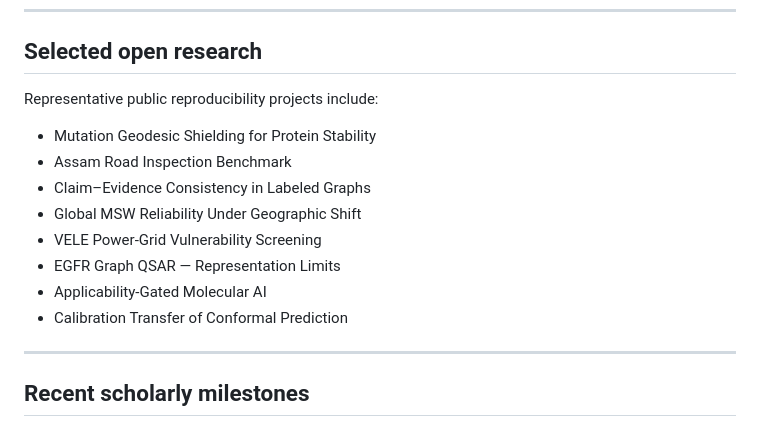
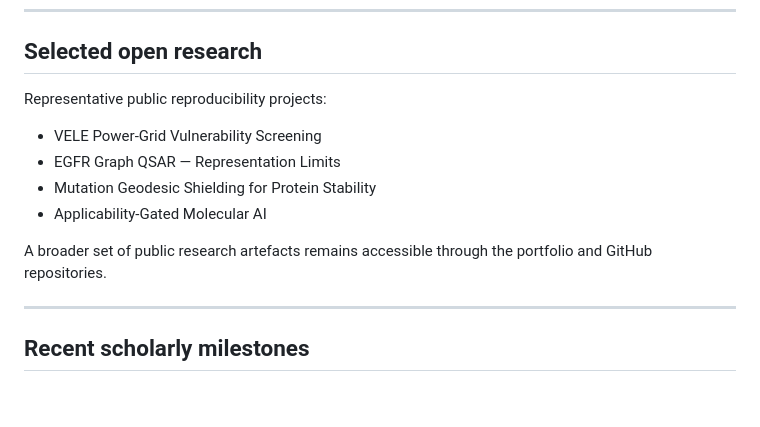
Before and after one commit to SunilgarGusai/sunilgar-portfolio, a Markdown page: PROFILE_README.md, the part around the change. Rendered like a GitHub page; blank space fills up the shorter version.

Commit message:
Keep profile summary selective and professionally scoped

```diff
--- a/PROFILE_README.md
+++ b/PROFILE_README.md
@@ -27,16 +27,14 @@ Conformal prediction · calibration · uncertainty · scientific-rule gating ·
 
 ## Selected open research
 
-Representative public reproducibility projects include:
+Representative public reproducibility projects:
 
-- Mutation Geodesic Shielding for Protein Stability
-- Assam Road Inspection Benchmark
-- Claim–Evidence Consistency in Labeled Graphs
-- Global MSW Reliability Under Geographic Shift
 - VELE Power-Grid Vulnerability Screening
 - EGFR Graph QSAR — Representation Limits
+- Mutation Geodesic Shielding for Protein Stability
 - Applicability-Gated Molecular AI
-- Calibration Transfer of Conformal Prediction
+
+A broader set of public research artefacts remains accessible through the portfolio and GitHub repositories.
 
 ---
 
```
